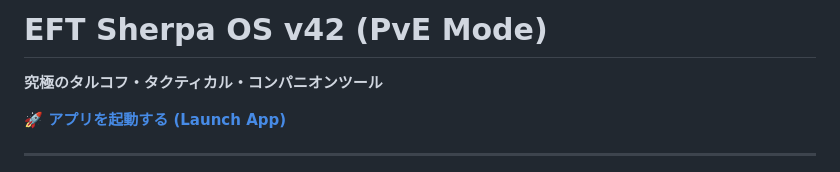
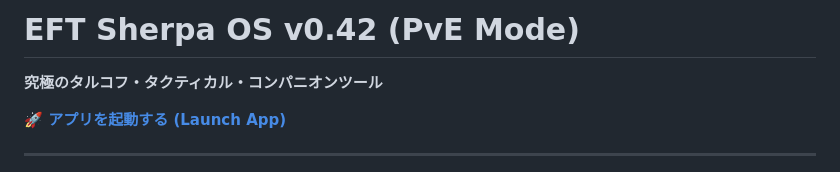
Before and after one commit to halkawasemi/EFT-Sherpa-OS, a Markdown page: README.md, the part around the change. Rendered like a GitHub page.

Commit message:
Update version number in README.md

```diff
--- a/README.md
+++ b/README.md
@@ -1,4 +1,4 @@
-# EFT Sherpa OS v42 (PvE Mode)
+# EFT Sherpa OS v0.42 (PvE Mode)
 **究極のタルコフ・タクティカル・コンパニオンツール**
 
 <!-- ここに公開URLへのリンクボタンを配置 -->
```
